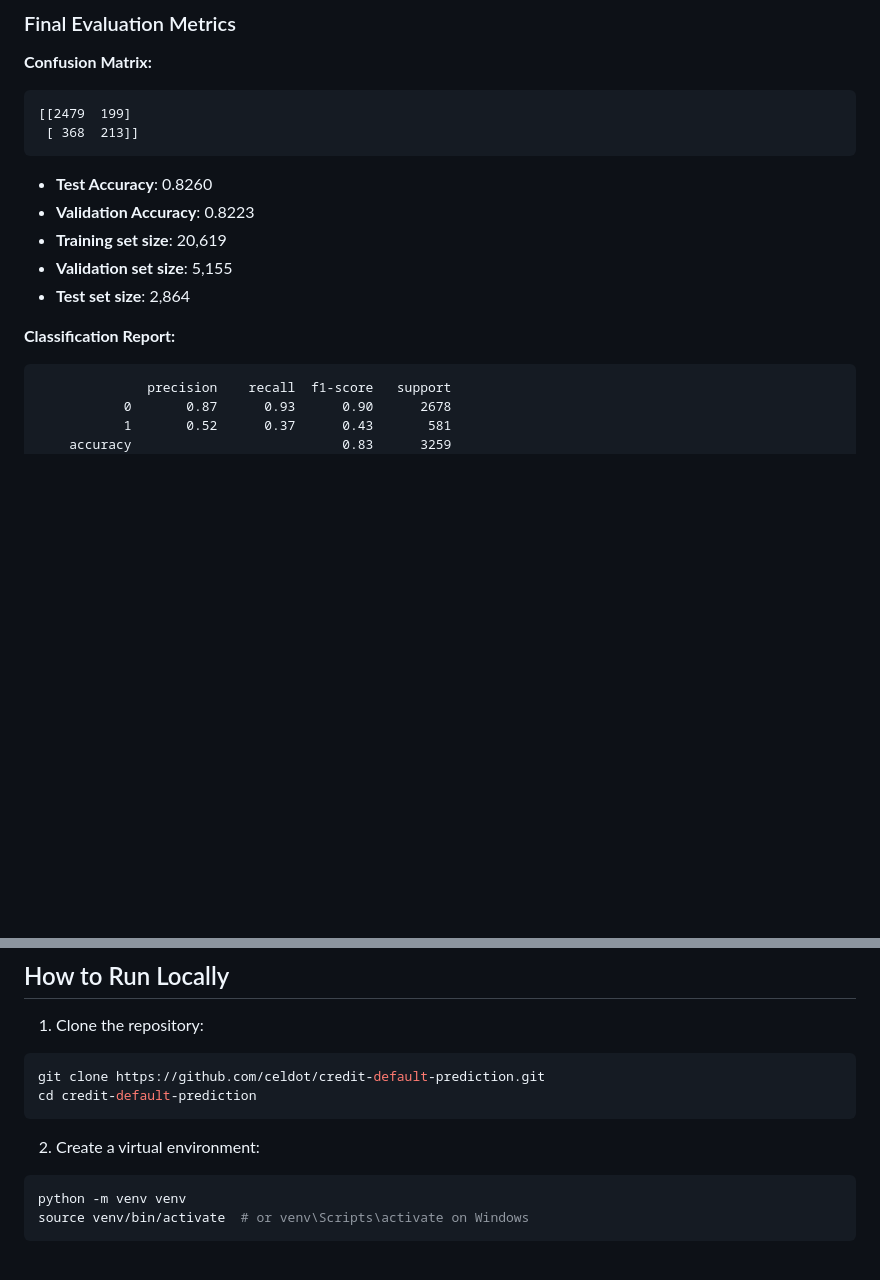
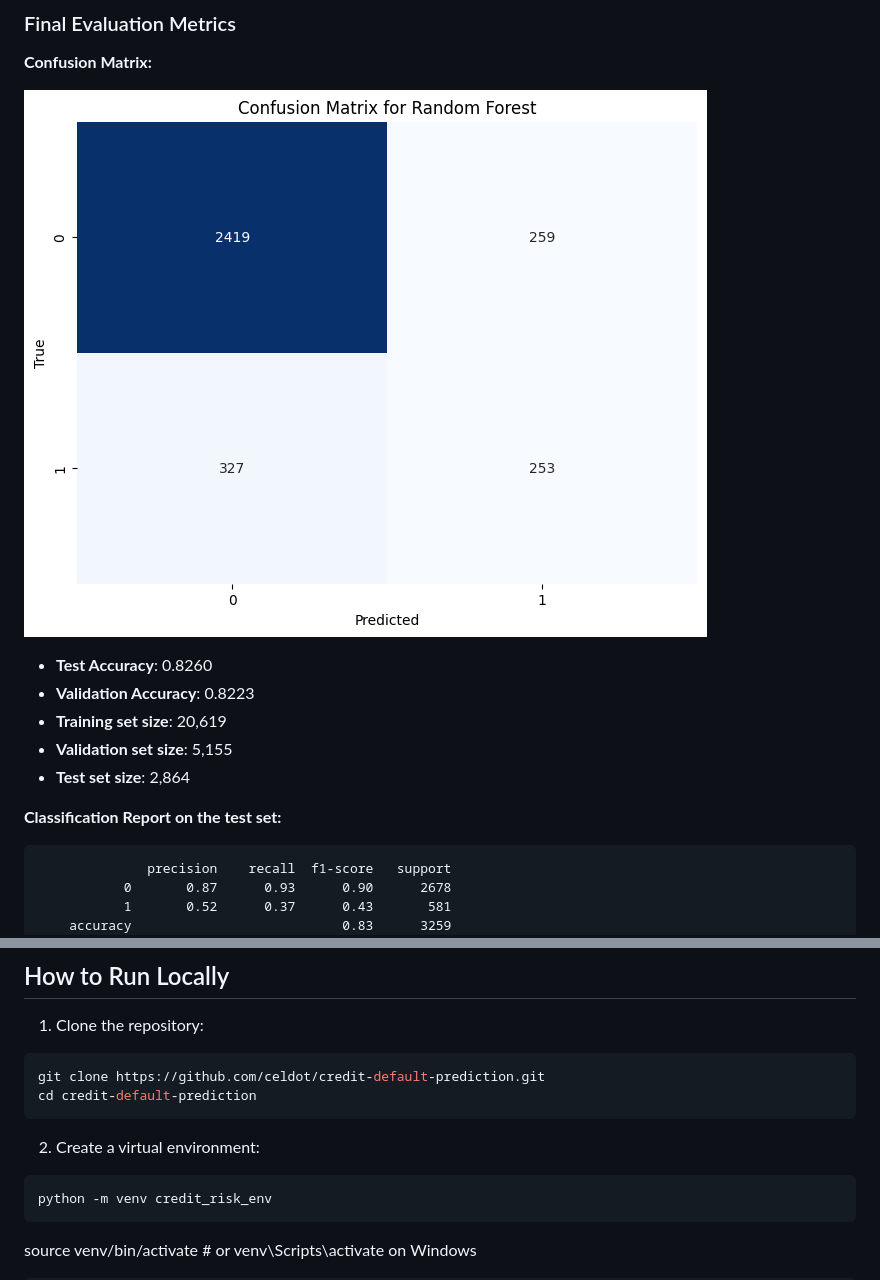
Before and after one commit to celdot/credit_risk_predictor, a Markdown page: README.md, 2 parts joined by grey strips. Rendered like a GitHub page; pictures changed too: figures/confusion_matrix.png (added); blank space fills up the shorter version.

````diff
--- a/README.md
+++ b/README.md
@@ -53,10 +53,7 @@ Here are the evaluation results (before hyperparameter tuning) for various model
 
 **Confusion Matrix:**
 
-```
-[[2479  199]
- [ 368  213]]
-```
+![Confusion Matrix](figures/confusion_matrix.png)
 
 - **Test Accuracy**: 0.8260
 - **Validation Accuracy**: 0.8223
@@ -64,7 +61,7 @@ Here are the evaluation results (before hyperparameter tuning) for various model
 - **Validation set size**: 5,155
 - **Test set size**: 2,864
 
-**Classification Report:**
+**Classification Report on the test set:**
 
 ```
               precision    recall  f1-score   support
@@ -87,7 +84,8 @@ cd credit-default-prediction
 2. Create a virtual environment:
 
 ```bash
-python -m venv venv
+python -m venv credit_risk_env
+```
 source venv/bin/activate  # or venv\Scripts\activate on Windows
 ```
 
````
Also changed, not shown: 2 other files.
